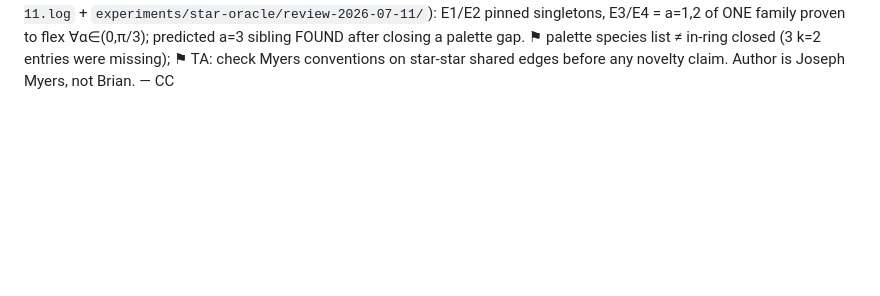
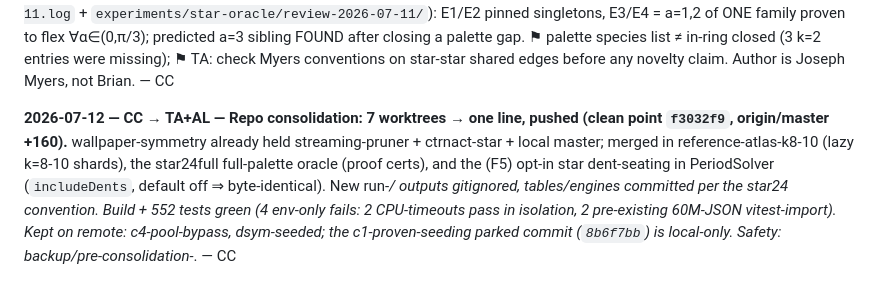
Before and after one commit to AlessandroLongo23/TilingAtlas, a Markdown page: docs/SYNC.md, the part around the change. Drawn GitHub-style; blank space fills up the shorter version.

Commit message:
docs(sync): consolidation handoff — 7 worktrees folded into master (f3032f9)
Co-Authored-By: Claude Opus 4.8 (1M context) <noreply@anthropic.com>

```diff
--- a/docs/SYNC.md
+++ b/docs/SYNC.md
@@ -958,3 +958,10 @@ k=2 34/34 in-ring (M5); all 71 star tilings render in the Atlas reference shelf.
 singletons, E3/E4 = a=1,2 of ONE family proven to flex ∀α∈(0,π/3); predicted a=3 sibling FOUND after closing a palette gap.
 ⚑ palette species list ≠ in-ring closed (3 k=2 entries were missing); ⚑ TA: check Myers conventions on star-star shared edges
 before any novelty claim. Author is Joseph Myers, not Brian. — CC
+
+**2026-07-12 — CC → TA+AL — Repo consolidation: 7 worktrees → one line, pushed (clean point `f3032f9`, origin/master +160).**
+wallpaper-symmetry already held streaming-pruner + ctrnact-star + local master; merged in reference-atlas-k8-10 (lazy k=8-10
+shards), the star24full full-palette oracle (proof certs), and the (F5) opt-in star dent-seating in PeriodSolver (`includeDents`,
+default off ⇒ byte-identical). New run-*/ outputs gitignored, tables/engines committed per the star24 convention. Build + 552
+tests green (4 env-only fails: 2 CPU-timeouts pass in isolation, 2 pre-existing 60M-JSON vitest-import). Kept on remote:
+c4-pool-bypass, dsym-seeded; the c1-proven-seeding parked commit (`8b6f7bb`) is local-only. Safety: backup/pre-consolidation-*. — CC
```
